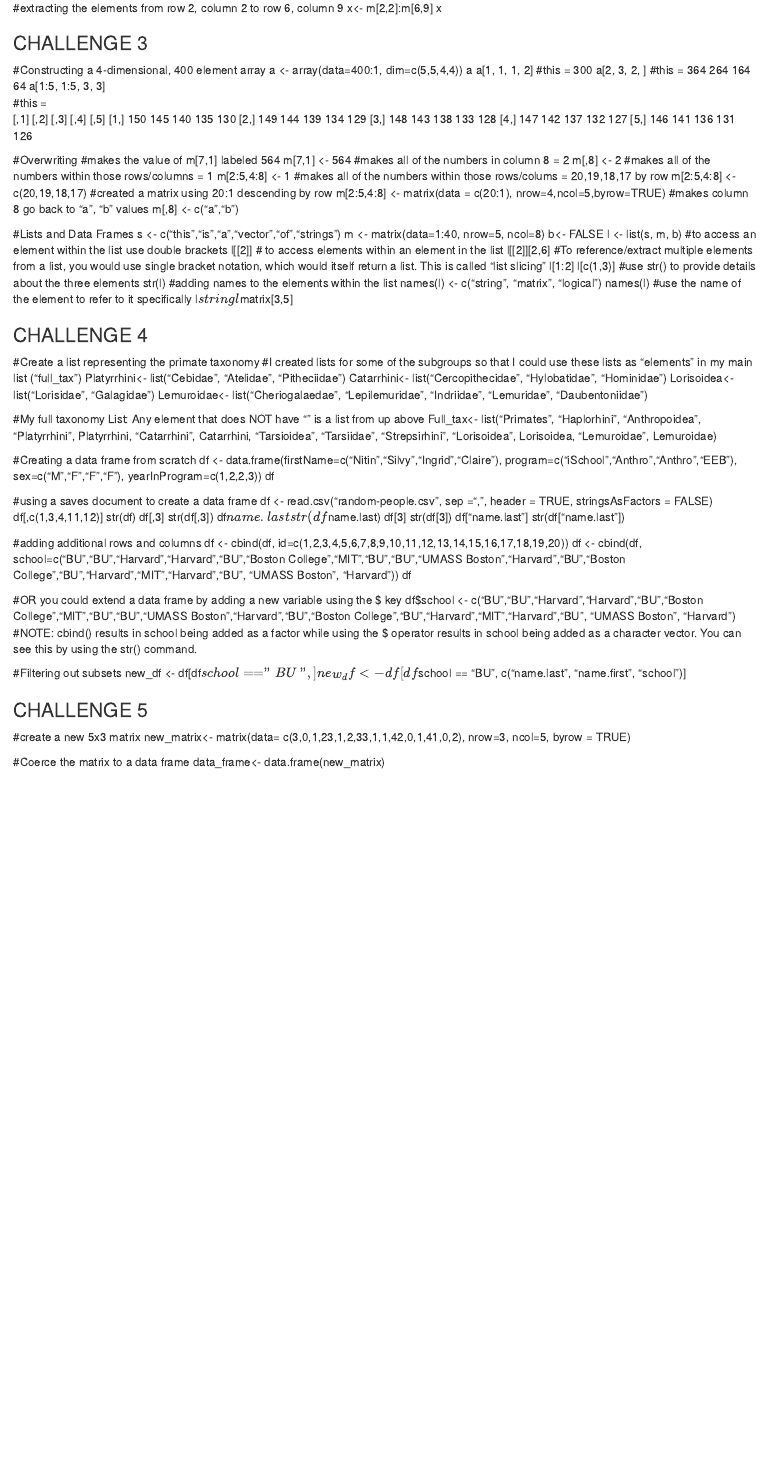
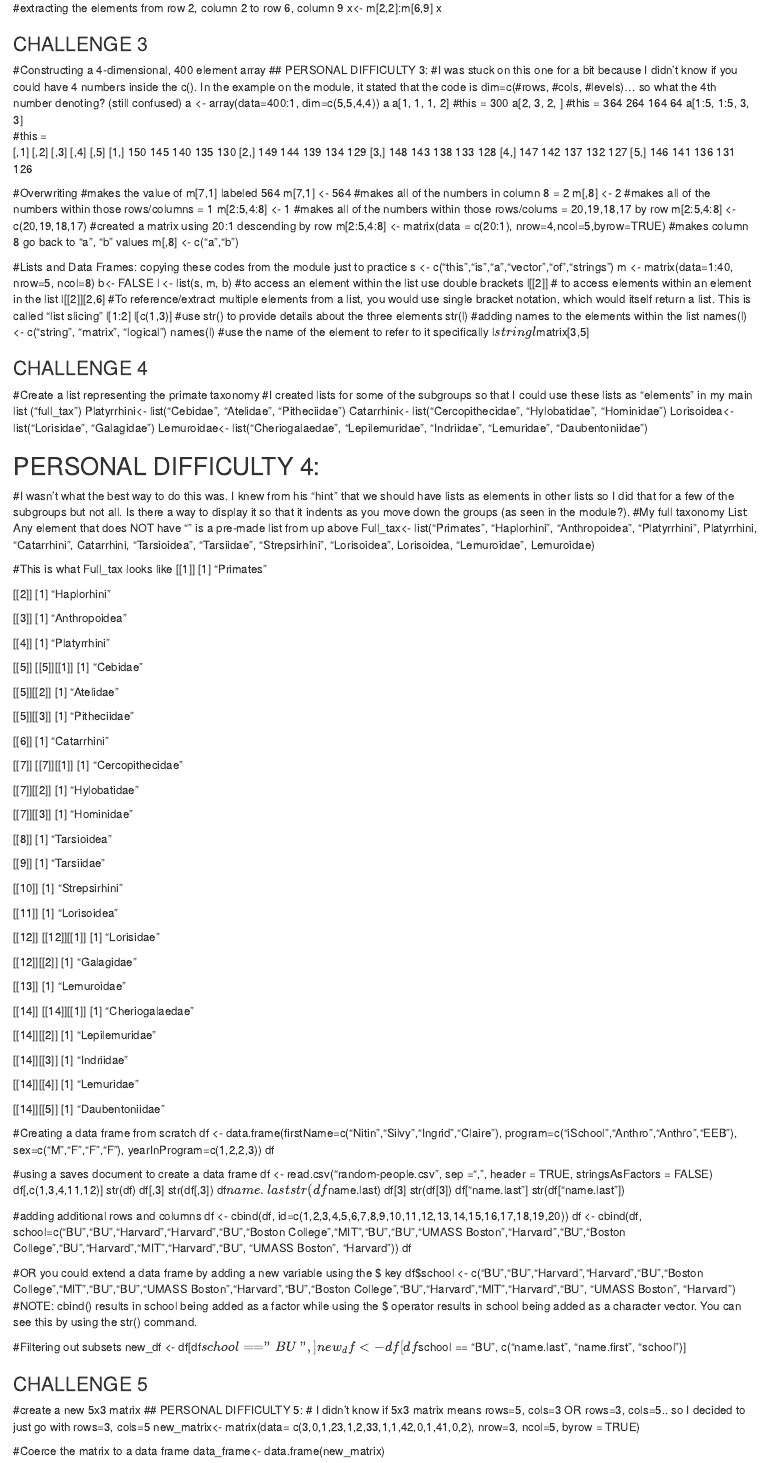
Before and after one commit to langley1/AN597-Week-2, an R Markdown document (langley1_OriginalHomeworkCode_01.Rmd): the page in a window 1100 px wide, from 1820 px down before the commit and from 1800 px down after it, so that both start at the same text. Rendered offline with R 4.5, knitr and Pandoc, with nearby package versions.

Commit message:
Updated Original HW file, committed

```diff
--- a/langley1_OriginalHomeworkCode_01.Rmd
+++ b/langley1_OriginalHomeworkCode_01.Rmd
@@ -65,6 +67,8 @@ x
 
 ### CHALLENGE 3
 #Constructing a 4-dimensional, 400 element array
+## PERSONAL DIFFICULTY 3:
+  #I was stuck on this one for a bit because I didn't know if you could have 4 numbers inside the c(). In the example on the module, it stated that the code is dim=c(#rows, #cols, #levels)... so what the 4th number denoting? (still confused)
 a <- array(data=400:1, dim=c(5,5,4,4))
 a
 a[1, 1, 1, 2]     #this = 300
@@ -92,7 +96,7 @@ m[2:5,4:8] <- matrix(data = c(20:1), nrow=4,ncol=5,byrow=TRUE)
 #makes column 8 go back to "a", "b" values
 m[,8] <- c("a","b")
 
-#Lists and Data Frames
+#Lists and Data Frames: copying these codes from the module just to practice
 s <- c("this","is","a","vector","of","strings")
 m <- matrix(data=1:40, nrow=5, ncol=8)
 b<- FALSE
@@ -121,8 +125,87 @@ Catarrhini<- list("Cercopithecidae", "Hylobatidae", "Hominidae")
 Lorisoidea<- list("Lorisidae", "Galagidae")
 Lemuroidae<- list("Cheriogalaedae", "Lepilemuridae", "Indriidae", "Lemuridae", "Daubentoniidae")
 
-#My full taxonomy List: Any element that does NOT have "" is a list from up above
+## PERSONAL DIFFICULTY 4:
+  #I wasn't what the best way to do this was. I knew from his "hint" that we should have lists as elements in other lists so I did that for a few of the subgroups but not all. Is there a way to display it so that it indents as you move down the groups (as seen in the module?).
+#My full taxonomy List: Any element that does NOT have "" is a pre-made list from up above
 Full_tax<- list("Primates", "Haplorhini", "Anthropoidea", "Platyrrhini", Platyrrhini, "Catarrhini", Catarrhini, "Tarsioidea", "Tarsiidae", "Strepsirhini", "Lorisoidea", Lorisoidea, "Lemuroidae", Lemuroidae)
+
+#This is what Full_tax looks like
+[[1]]
+[1] "Primates"
+
+[[2]]
+[1] "Haplorhini"
+
+[[3]]
+[1] "Anthropoidea"
+
+[[4]]
+[1] "Platyrrhini"
+
+[[5]]
+[[5]][[1]]
+[1] "Cebidae"
+
+[[5]][[2]]
+[1] "Atelidae"
+
+[[5]][[3]]
+[1] "Pitheciidae"
+
+
+[[6]]
+[1] "Catarrhini"
+
+[[7]]
+[[7]][[1]]
+[1] "Cercopithecidae"
+
+[[7]][[2]]
+[1] "Hylobatidae"
+
+[[7]][[3]]
+[1] "Hominidae"
+
+
+[[8]]
+[1] "Tarsioidea"
+
+[[9]]
+[1] "Tarsiidae"
+
+[[10]]
+[1] "Strepsirhini"
+
+[[11]]
+[1] "Lorisoidea"
+
+[[12]]
+[[12]][[1]]
+[1] "Lorisidae"
+
+[[12]][[2]]
+[1] "Galagidae"
+
+
+[[13]]
+[1] "Lemuroidae"
+
+[[14]]
+[[14]][[1]]
+[1] "Cheriogalaedae"
+
+[[14]][[2]]
+[1] "Lepilemuridae"
+
+[[14]][[3]]
+[1] "Indriidae"
+
+[[14]][[4]]
+[1] "Lemuridae"
+
+[[14]][[5]]
+[1] "Daubentoniidae"
 
 #Creating a data frame from scratch
 df <- data.frame(firstName=c("Nitin","Silvy","Ingrid","Claire"), program=c("iSchool","Anthro","Anthro","EEB"), sex=c("M","F","F","F"), yearInProgram=c(1,2,2,3))
@@ -156,6 +239,8 @@ new_df <- df[df$school == "BU", c("name.last", "name.first", "school")]
 
 ### CHALLENGE 5
 #create a new 5x3 matrix
+## PERSONAL DIFFICULTY 5:
+  # I didn't know if 5x3 matrix means rows=5, cols=3 OR rows=3, cols=5.. so I decided to just go with rows=3, cols=5
 new_matrix<- matrix(data= c(3,0,1,23,1,2,33,1,1,42,0,1,41,0,2), nrow=3, ncol=5, byrow = TRUE)
 
 #Coerce the matrix to a data frame
```
Also changed, not shown: langley1_OriginalHomeworkCode_01.Rmd (8 more changed lines).
